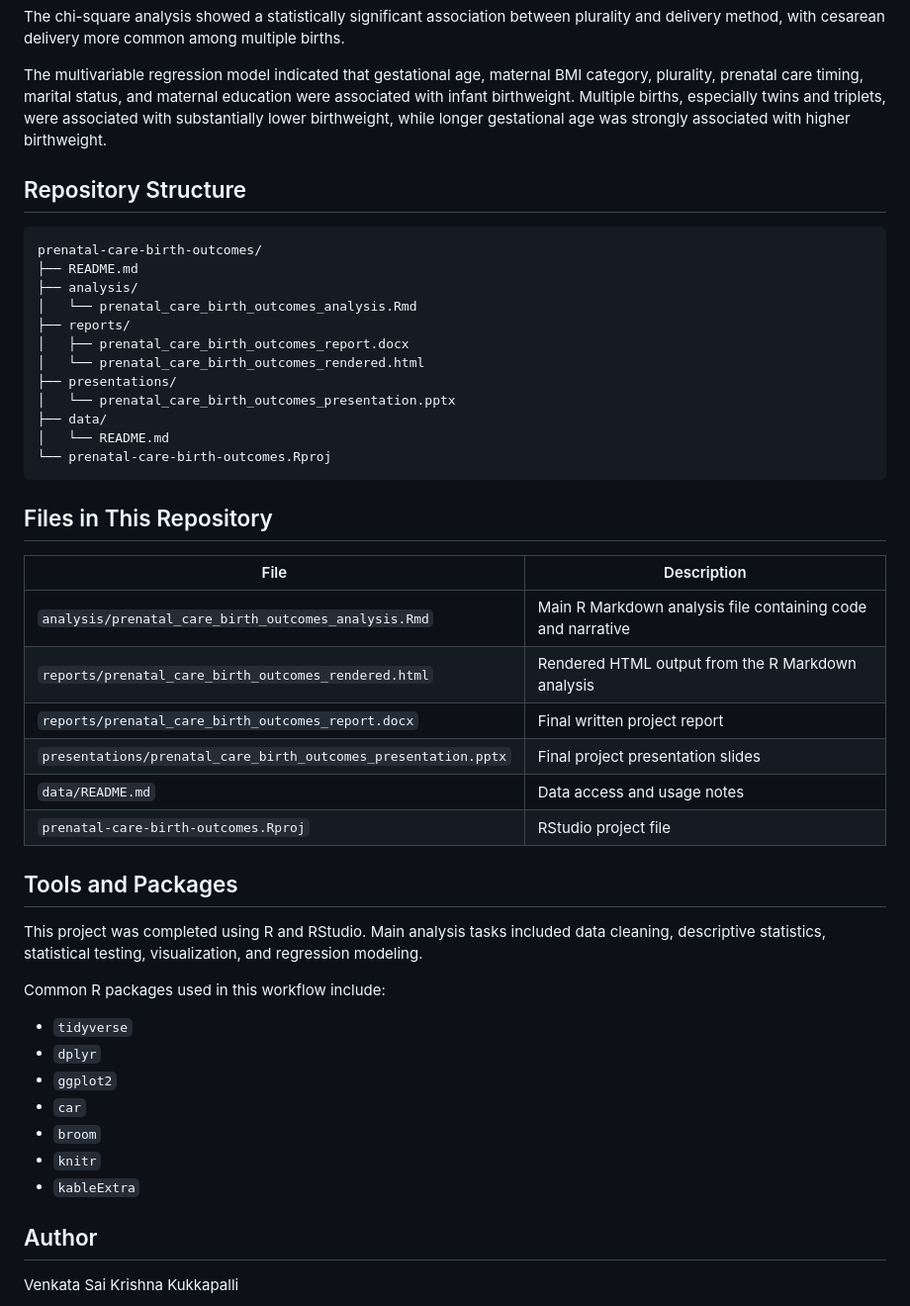
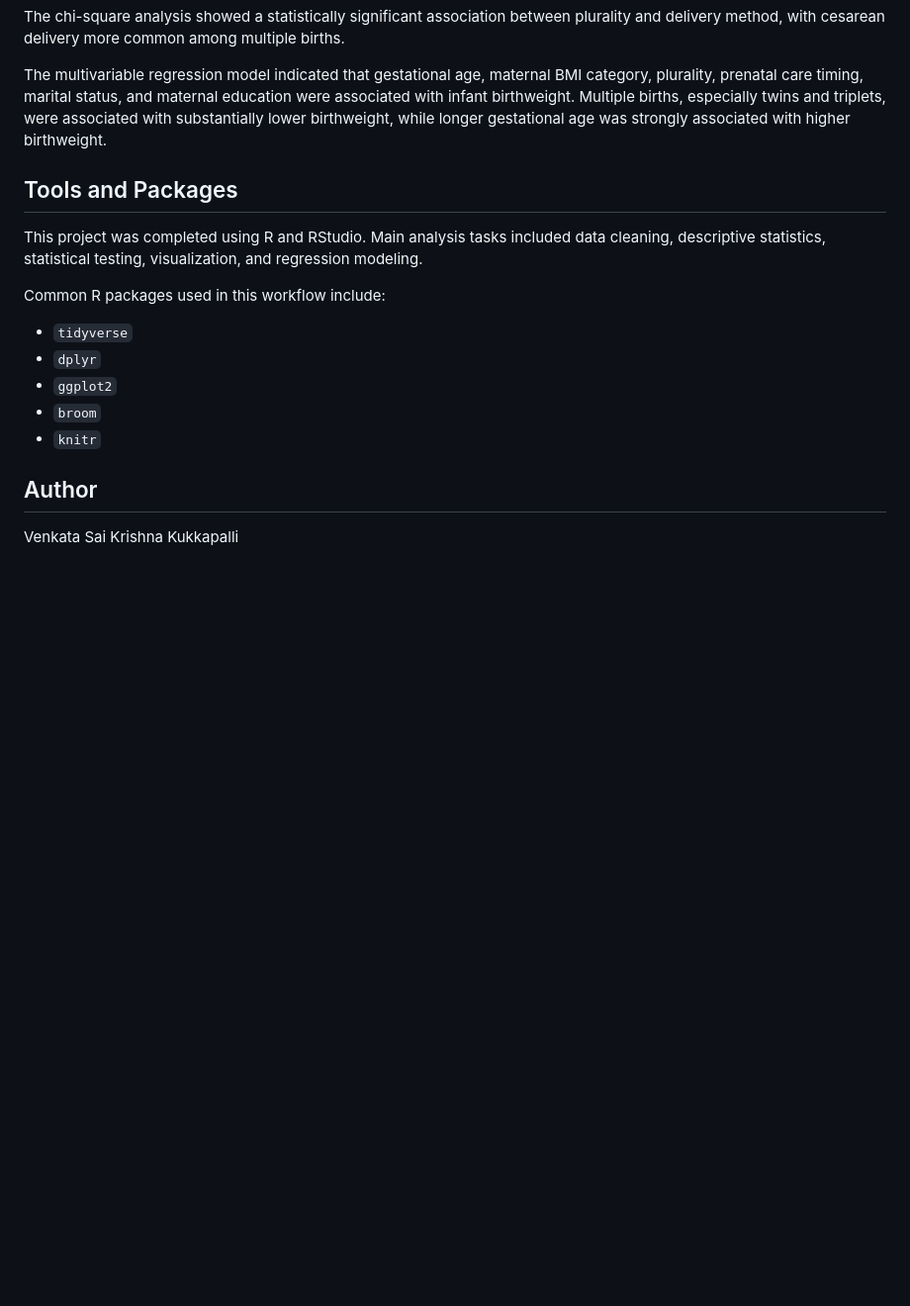
Before and after one commit to vkukkapalli1/prenatal-care-birth-outcomes, a Markdown page: README.md, the part around the change. Shown at 99% size. Rendered like a GitHub page; blank space fills up the shorter version.

````diff
--- a/README.md
+++ b/README.md
@@ -63,33 +63,6 @@ The chi-square analysis showed a statistically significant association between p
 
 The multivariable regression model indicated that gestational age, maternal BMI category, plurality, prenatal care timing, marital status, and maternal education were associated with infant birthweight. Multiple births, especially twins and triplets, were associated with substantially lower birthweight, while longer gestational age was strongly associated with higher birthweight.
 
-## Repository Structure
-
-```text
-prenatal-care-birth-outcomes/
-├── README.md
-├── analysis/
-│   └── prenatal_care_birth_outcomes_analysis.Rmd
-├── reports/
-│   ├── prenatal_care_birth_outcomes_report.docx
-│   └── prenatal_care_birth_outcomes_rendered.html
-├── presentations/
-│   └── prenatal_care_birth_outcomes_presentation.pptx
-├── data/
-│   └── README.md
-└── prenatal-care-birth-outcomes.Rproj
-```
-
-## Files in This Repository
-
-| File                                                           | Description                                                 |
-| -------------------------------------------------------------- | ----------------------------------------------------------- |
-| `analysis/prenatal_care_birth_outcomes_analysis.Rmd`           | Main R Markdown analysis file containing code and narrative |
-| `reports/prenatal_care_birth_outcomes_rendered.html`           | Rendered HTML output from the R Markdown analysis           |
-| `reports/prenatal_care_birth_outcomes_report.docx`             | Final written project report                                |
-| `presentations/prenatal_care_birth_outcomes_presentation.pptx` | Final project presentation slides                           |
-| `data/README.md`                                               | Data access and usage notes                                 |
-| `prenatal-care-birth-outcomes.Rproj`                           | RStudio project file                                        |
 
 ## Tools and Packages
 
@@ -100,10 +73,8 @@ Common R packages used in this workflow include:
 * `tidyverse`
 * `dplyr`
 * `ggplot2`
-* `car`
 * `broom`
 * `knitr`
-* `kableExtra`
 
 
 ## Author
````
